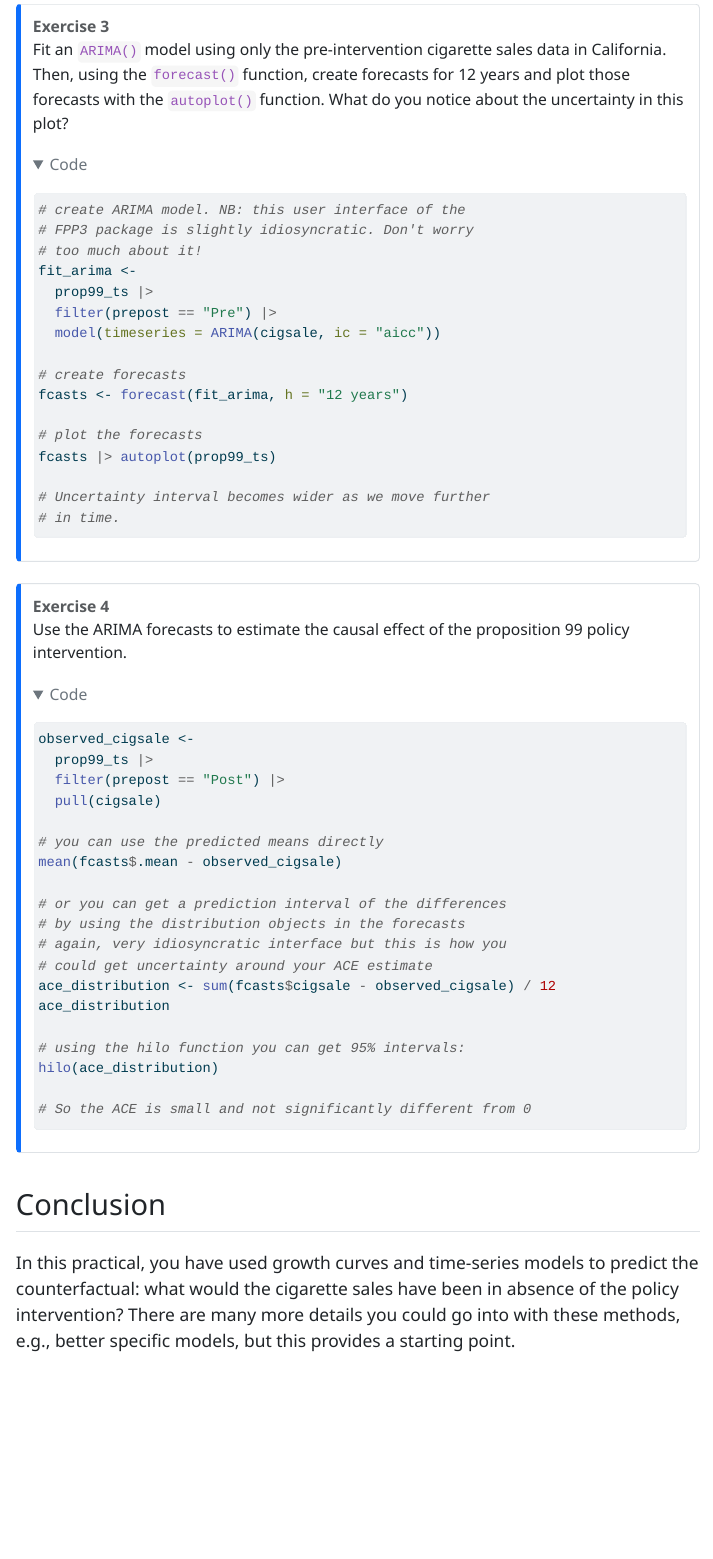
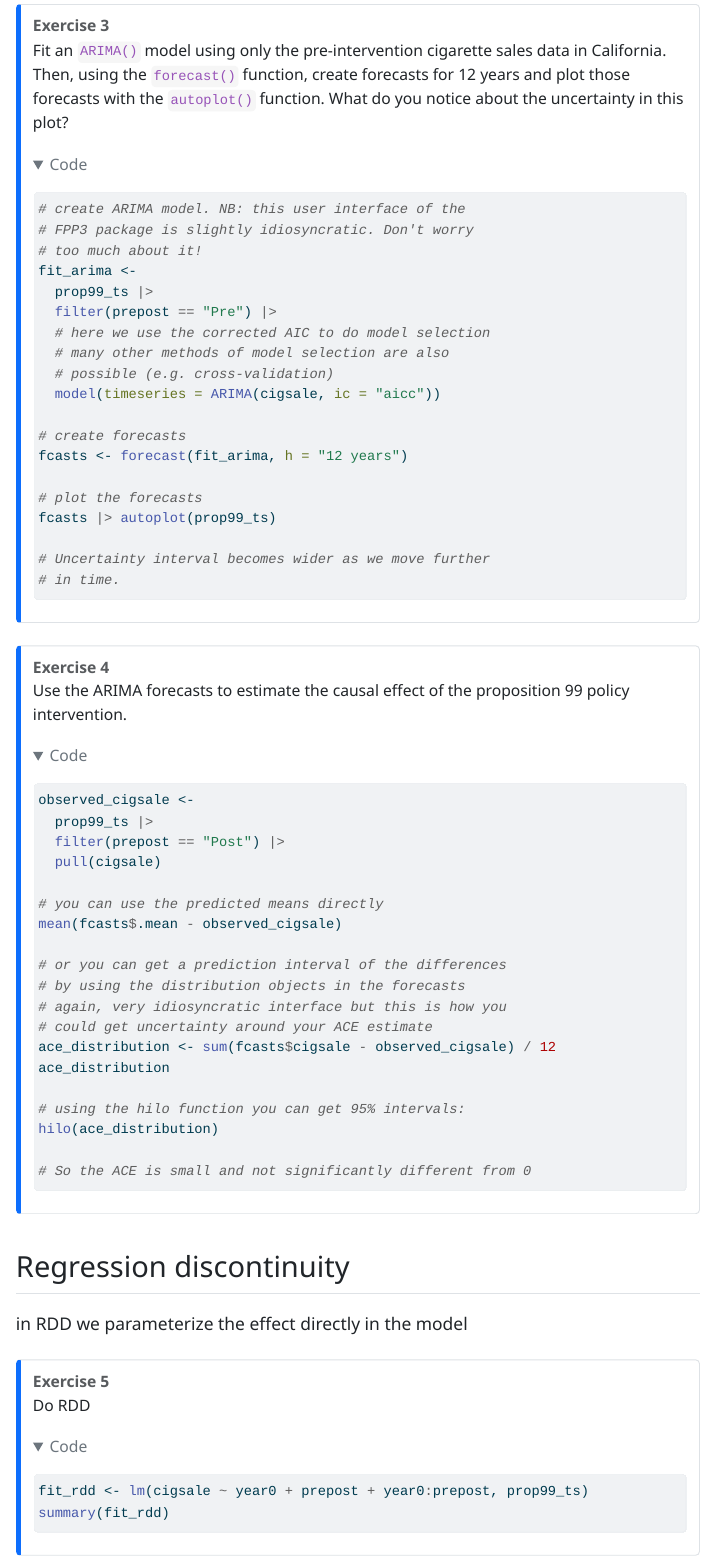
Before and after one commit to sodascience/workshop_causal_impact_assessment, a Quarto document (practicals/02_interrupted_time_series/its.qmd): the page in a window 1100 px wide, from 2350 px down before the commit and from 2370 px down after it, so that both start at the same text. The pictures show the output file practicals/02_interrupted_time_series/its.html that the author committed with the source, opened offline; folded parts are opened; menus at the side of the page are left out.

Commit message:
add RDD to ITS practical

````diff
--- a/practicals/02_interrupted_time_series/its.qmd
+++ b/practicals/02_interrupted_time_series/its.qmd
@@ -121,6 +123,9 @@ Fit an `ARIMA()` model using only the pre-intervention cigarette sales data in C
 fit_arima <-
   prop99_ts |>
   filter(prepost == "Pre") |>
+  # here we use the corrected AIC to do model selection
+  # many other methods of model selection are also
+  # possible (e.g. cross-validation)
   model(timeseries = ARIMA(cigsale, ic = "aicc"))
 
 # create forecasts
@@ -164,6 +169,25 @@ hilo(ace_distribution)
 ```
 :::
 
+## Regression discontinuity
+
+in RDD we parameterize the effect directly in the model
+
+::: {.callout-note}
+## Exercise 5
+
+Do RDD
+
+```{r}
+#| label: rdd-estimate
+
+fit_rdd <- lm(cigsale ~ year0 + prepost + year0:prepost, prop99_ts)
+summary(fit_rdd)
+```
+
+:::
+
+
 ## Conclusion
 
-In this practical, you have used growth curves and time-series models to predict the counterfactual: what would the cigarette sales have been in absence of the policy intervention? There are many more details you could go into with these methods, e.g., better specific models, but this provides a starting point.
+In this practical, you have used growth curves, time-series models, and regression discontinuity to estimate the effect of the proposition 99 policy intervention. What would the cigarette sales have been in absence of the policy intervention? There are many more details you could go into with these methods, e.g., better specific models, but this provides a starting point.
````
Also changed, not shown: practicals/02_interrupted_time_series/its.html, practicals/02_interrupted_time_series/its.qmd (2 more changed lines).
